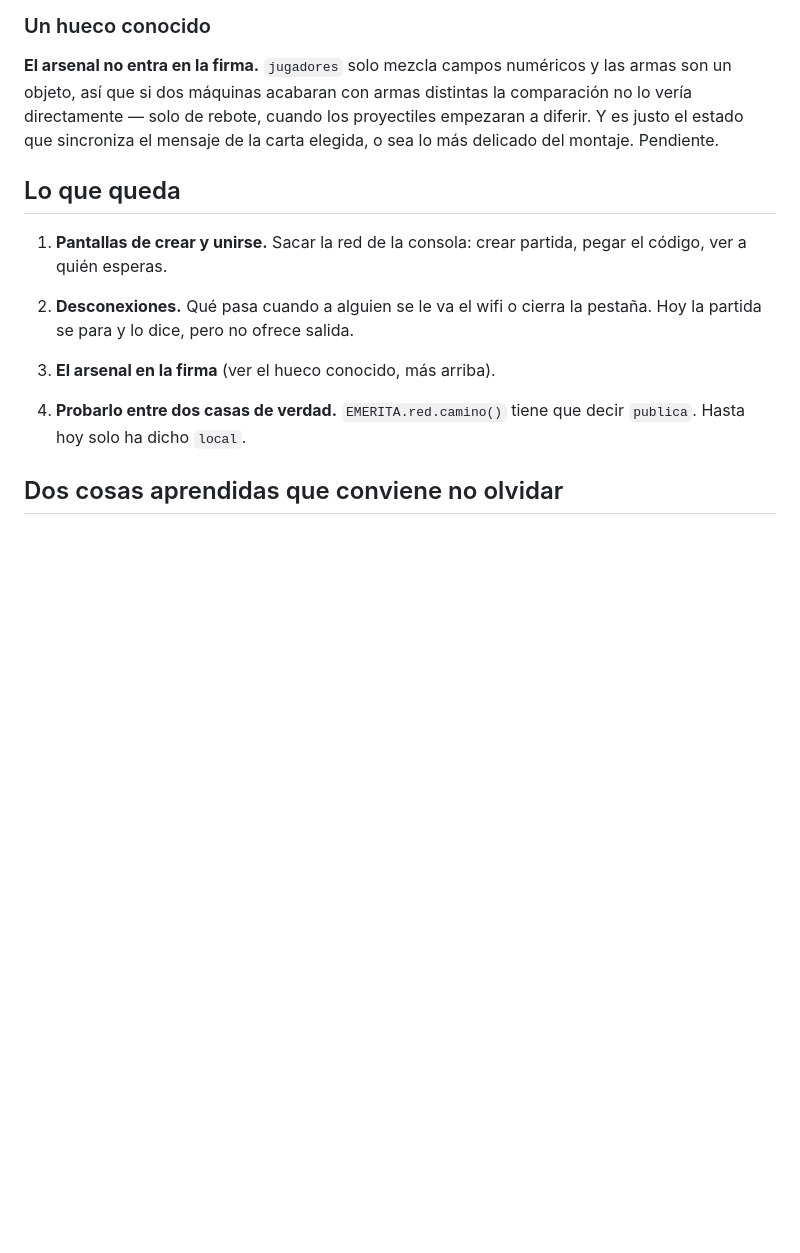
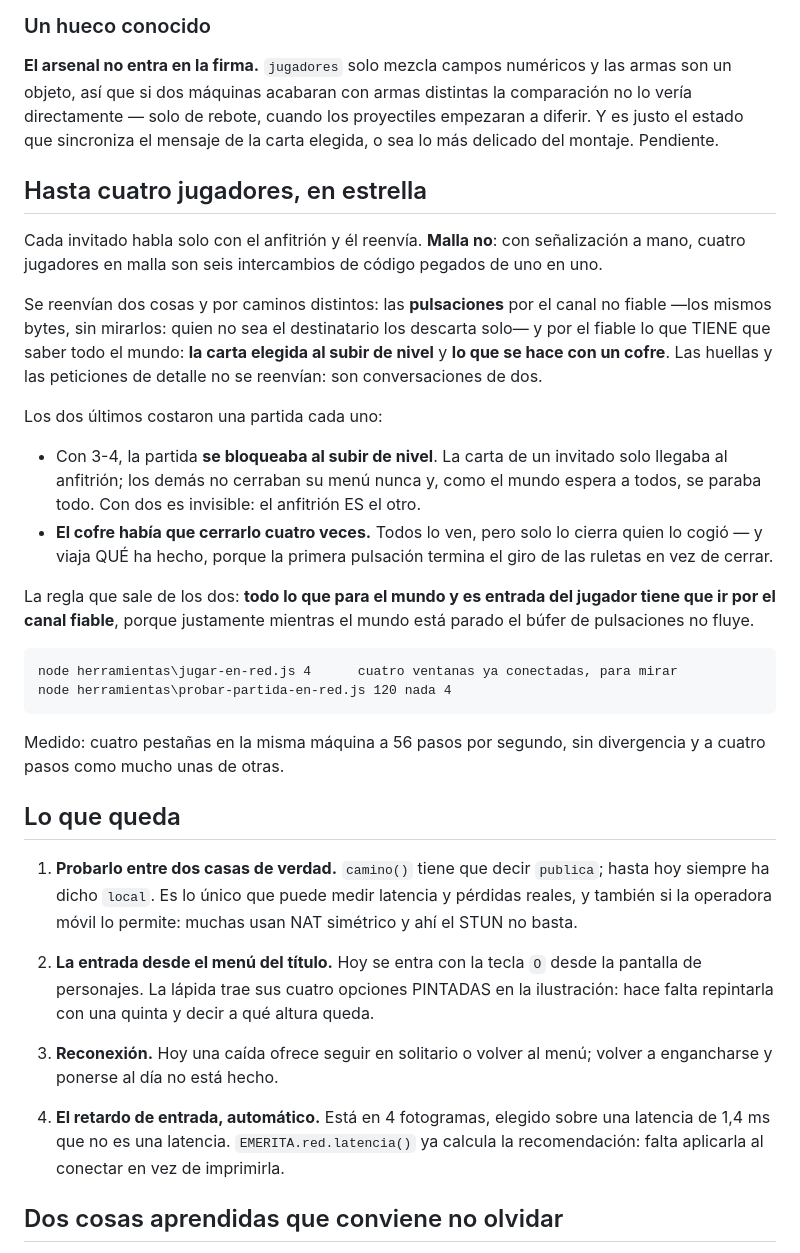
Before and after one commit to sergiosanchezcustodio/emerita-survivors, a Markdown page: docs/cooperativo-online.md, the part around the change. GitHub-like rendering; blank space fills up the shorter version.

Commit message:
Punto de continuacion al dia: cooperativo de hasta cuatro
Co-Authored-By: Claude Opus 5 <noreply@anthropic.com>
Claude-Session: https://claude.ai/code/session_019a3P2z8mekfogGbPZuwZn3

```diff
--- a/docs/cooperativo-online.md
+++ b/docs/cooperativo-online.md
@@ -295,18 +295,55 @@ comparación no lo vería directamente — solo de rebote, cuando los proyectile
 empezaran a diferir. Y es justo el estado que sincroniza el mensaje de la carta
 elegida, o sea lo más delicado del montaje. Pendiente.
 
+## Hasta cuatro jugadores, en estrella
+
+Cada invitado habla solo con el anfitrión y él reenvía. **Malla no**: con
+señalización a mano, cuatro jugadores en malla son seis intercambios de código
+pegados de uno en uno.
+
+Se reenvían dos cosas y por caminos distintos: las **pulsaciones** por el canal
+no fiable —los mismos bytes, sin mirarlos: quien no sea el destinatario los
+descarta solo— y por el fiable lo que TIENE que saber todo el mundo: **la carta
+elegida al subir de nivel** y **lo que se hace con un cofre**. Las huellas y las
+peticiones de detalle no se reenvían: son conversaciones de dos.
+
+Los dos últimos costaron una partida cada uno:
+
+- Con 3-4, la partida **se bloqueaba al subir de nivel**. La carta de un
+  invitado solo llegaba al anfitrión; los demás no cerraban su menú nunca y,
+  como el mundo espera a todos, se paraba todo. Con dos es invisible: el
+  anfitrión ES el otro.
+- **El cofre había que cerrarlo cuatro veces.** Todos lo ven, pero solo lo
+  cierra quien lo cogió — y viaja QUÉ ha hecho, porque la primera pulsación
+  termina el giro de las ruletas en vez de cerrar.
+
+La regla que sale de los dos: **todo lo que para el mundo y es entrada del
+jugador tiene que ir por el canal fiable**, porque justamente mientras el mundo
+está parado el búfer de pulsaciones no fluye.
+
+    node herramientas\jugar-en-red.js 4      cuatro ventanas ya conectadas, para mirar
+    node herramientas\probar-partida-en-red.js 120 nada 4
+
+Medido: cuatro pestañas en la misma máquina a 56 pasos por segundo, sin
+divergencia y a cuatro pasos como mucho unas de otras.
+
 ## Lo que queda
 
-1. **Pantallas de crear y unirse.** Sacar la red de la consola: crear partida,
-   pegar el código, ver a quién esperas.
+1. **Probarlo entre dos casas de verdad.** `camino()` tiene que decir `publica`;
+   hasta hoy siempre ha dicho `local`. Es lo único que puede medir latencia y
+   pérdidas reales, y también si la operadora móvil lo permite: muchas usan NAT
+   simétrico y ahí el STUN no basta.
 
-2. **Desconexiones.** Qué pasa cuando a alguien se le va el wifi o cierra la
-   pestaña. Hoy la partida se para y lo dice, pero no ofrece salida.
+2. **La entrada desde el menú del título.** Hoy se entra con la tecla `O` desde
+   la pantalla de personajes. La lápida trae sus cuatro opciones PINTADAS en la
+   ilustración: hace falta repintarla con una quinta y decir a qué altura queda.
 
-3. **El arsenal en la firma** (ver el hueco conocido, más arriba).
+3. **Reconexión.** Hoy una caída ofrece seguir en solitario o volver al menú;
+   volver a engancharse y ponerse al día no está hecho.
 
-4. **Probarlo entre dos casas de verdad.** `EMERITA.red.camino()` tiene que
-   decir `publica`. Hasta hoy solo ha dicho `local`.
+4. **El retardo de entrada, automático.** Está en 4 fotogramas, elegido sobre
+   una latencia de 1,4 ms que no es una latencia. `EMERITA.red.latencia()` ya
+   calcula la recomendación: falta aplicarla al conectar en vez de imprimirla.
 
 ## Dos cosas aprendidas que conviene no olvidar
 
```
